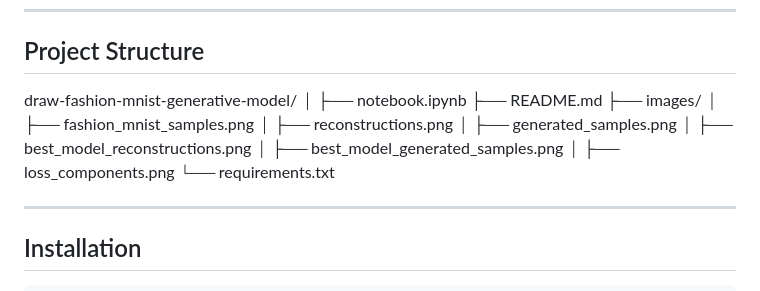
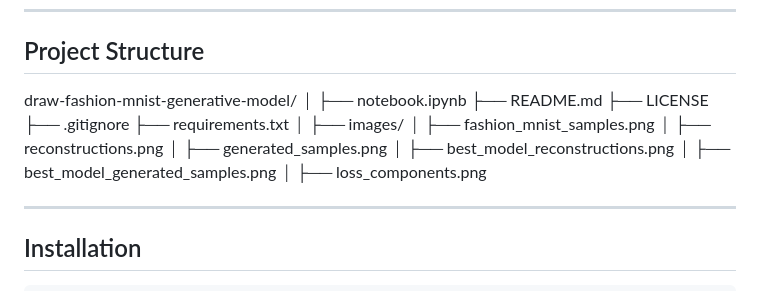
Before and after one commit to md-naim-hassan-saykat/draw-fashion-mnist-generative-model, a Markdown page: README.md, the part around the change. Rendered like a GitHub page.

Commit message:
Add LICENSE, .gitignore, and requirements.txt to README

```diff
--- a/README.md
+++ b/README.md
@@ -152,6 +152,10 @@ draw-fashion-mnist-generative-model/
 │
 ├── notebook.ipynb
 ├── README.md
+├── LICENSE
+├── .gitignore
+├── requirements.txt
+│
 ├── images/
 │   ├── fashion_mnist_samples.png
 │   ├── reconstructions.png
@@ -159,7 +163,6 @@ draw-fashion-mnist-generative-model/
 │   ├── best_model_reconstructions.png
 │   ├── best_model_generated_samples.png
 │   ├── loss_components.png
-└── requirements.txt
 
 ---
 
```
